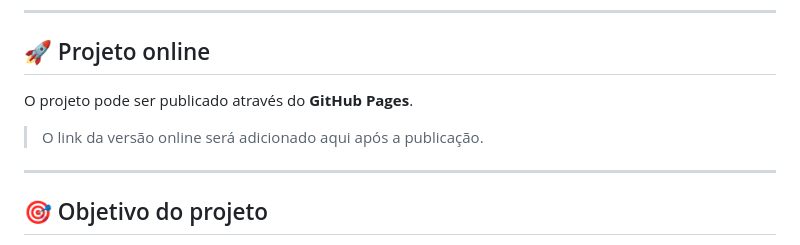
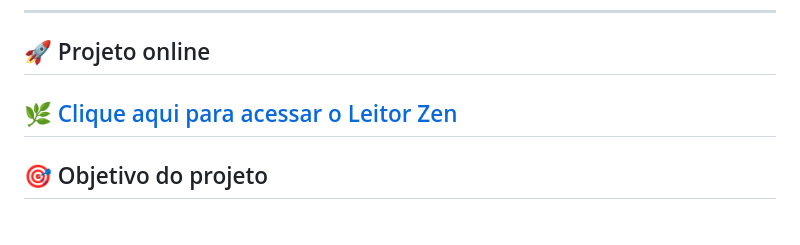
Before and after one commit to t-h-i-a-g-o-a-r-a-u-j-o/leitor-zen, a Markdown page: README.md, the part around the change. GitHub-like rendering.

Commit message:
Update README with Zen Reader link
Removed GitHub Pages publication note and added link to Zen Reader.

```diff
--- a/README.md
+++ b/README.md
@@ -137,10 +137,7 @@ leitor-zen/
 
 ## 🚀 Projeto online
 
-O projeto pode ser publicado através do **GitHub Pages**.
-
-> O link da versão online será adicionado aqui após a publicação.
-
+🌿 [Clique aqui para acessar o Leitor Zen](https://t-h-i-a-g-o-a-r-a-u-j-o.github.io/leitor-zen/)
 ---
 
 ## 🎯 Objetivo do projeto
```
